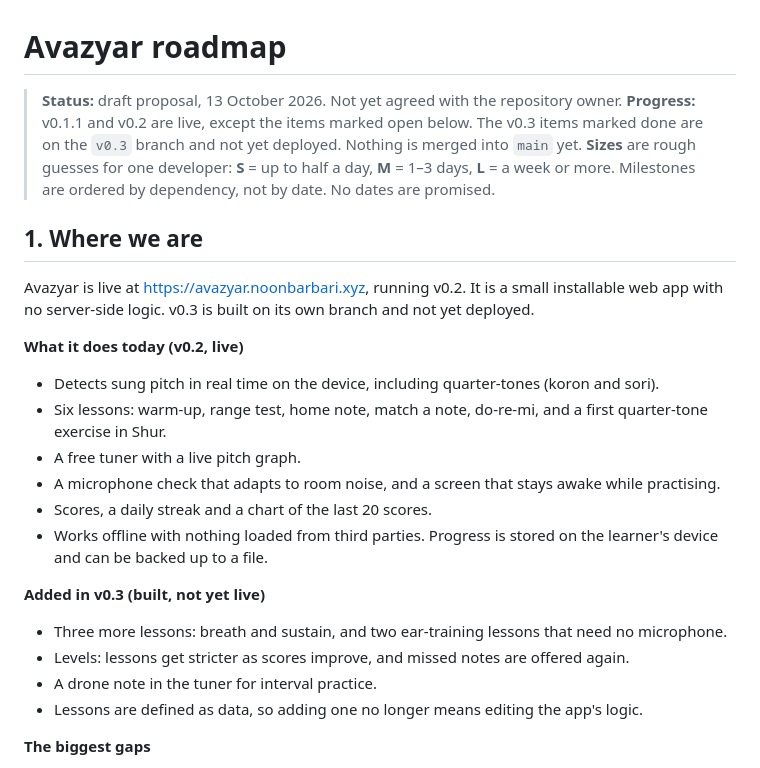
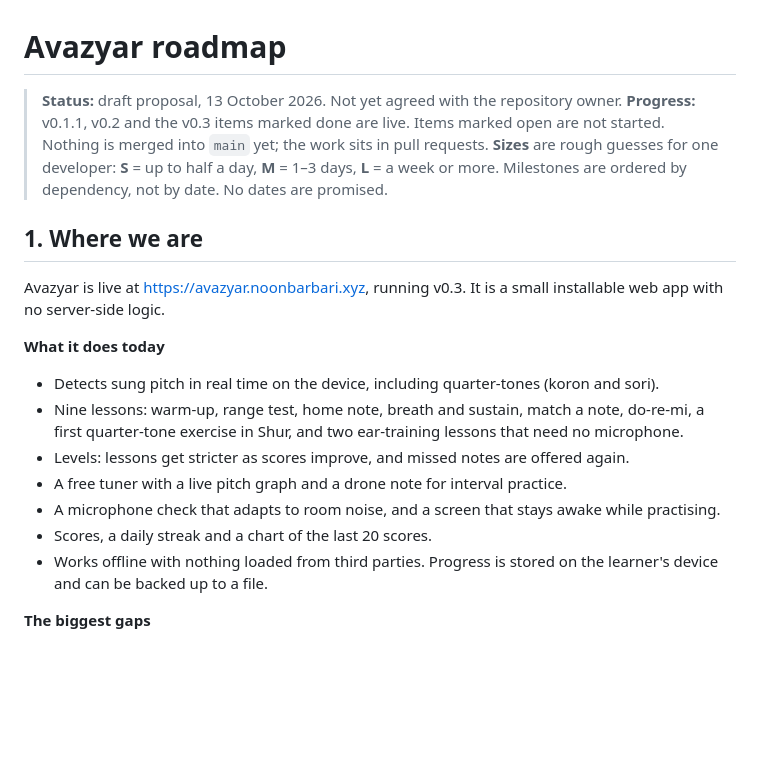
Before and after one commit to SCRN92/avazyar, a Markdown page: ROADMAP.md, the part around the change. Drawn GitHub-style; blank space fills up the shorter version.

Commit message:
Roadmap: v0.3 is live
Co-Authored-By: Claude Opus 5.5 <noreply@anthropic.com>

```diff
--- a/ROADMAP.md
+++ b/ROADMAP.md
@@ -1,29 +1,23 @@
 # Avazyar roadmap
 
 > **Status:** draft proposal, 13 October 2026. Not yet agreed with the repository owner.
-> **Progress:** v0.1.1 and v0.2 are live, except the items marked open below. The v0.3 items marked done are on the `v0.3` branch and not yet deployed. Nothing is merged into `main` yet.
+> **Progress:** v0.1.1, v0.2 and the v0.3 items marked done are live. Items marked open are not started. Nothing is merged into `main` yet; the work sits in pull requests.
 > **Sizes** are rough guesses for one developer: **S** = up to half a day, **M** = 1–3 days, **L** = a week or more.
 > Milestones are ordered by dependency, not by date. No dates are promised.
 
 ## 1. Where we are
 
-Avazyar is live at https://avazyar.noonbarbari.xyz, running v0.2. It is a small installable web app with no server-side logic. v0.3 is built on its own branch and not yet deployed.
+Avazyar is live at https://avazyar.noonbarbari.xyz, running v0.3. It is a small installable web app with no server-side logic.
 
-**What it does today (v0.2, live)**
+**What it does today**
 
 - Detects sung pitch in real time on the device, including quarter-tones (koron and sori).
-- Six lessons: warm-up, range test, home note, match a note, do-re-mi, and a first quarter-tone exercise in Shur.
-- A free tuner with a live pitch graph.
+- Nine lessons: warm-up, range test, home note, breath and sustain, match a note, do-re-mi, a first quarter-tone exercise in Shur, and two ear-training lessons that need no microphone.
+- Levels: lessons get stricter as scores improve, and missed notes are offered again.
+- A free tuner with a live pitch graph and a drone note for interval practice.
 - A microphone check that adapts to room noise, and a screen that stays awake while practising.
 - Scores, a daily streak and a chart of the last 20 scores.
 - Works offline with nothing loaded from third parties. Progress is stored on the learner's device and can be backed up to a file.
-
-**Added in v0.3 (built, not yet live)**
-
-- Three more lessons: breath and sustain, and two ear-training lessons that need no microphone.
-- Levels: lessons get stricter as scores improve, and missed notes are offered again.
-- A drone note in the tuner for interval practice.
-- Lessons are defined as data, so adding one no longer means editing the app's logic.
 
 **The biggest gaps**
 
```
